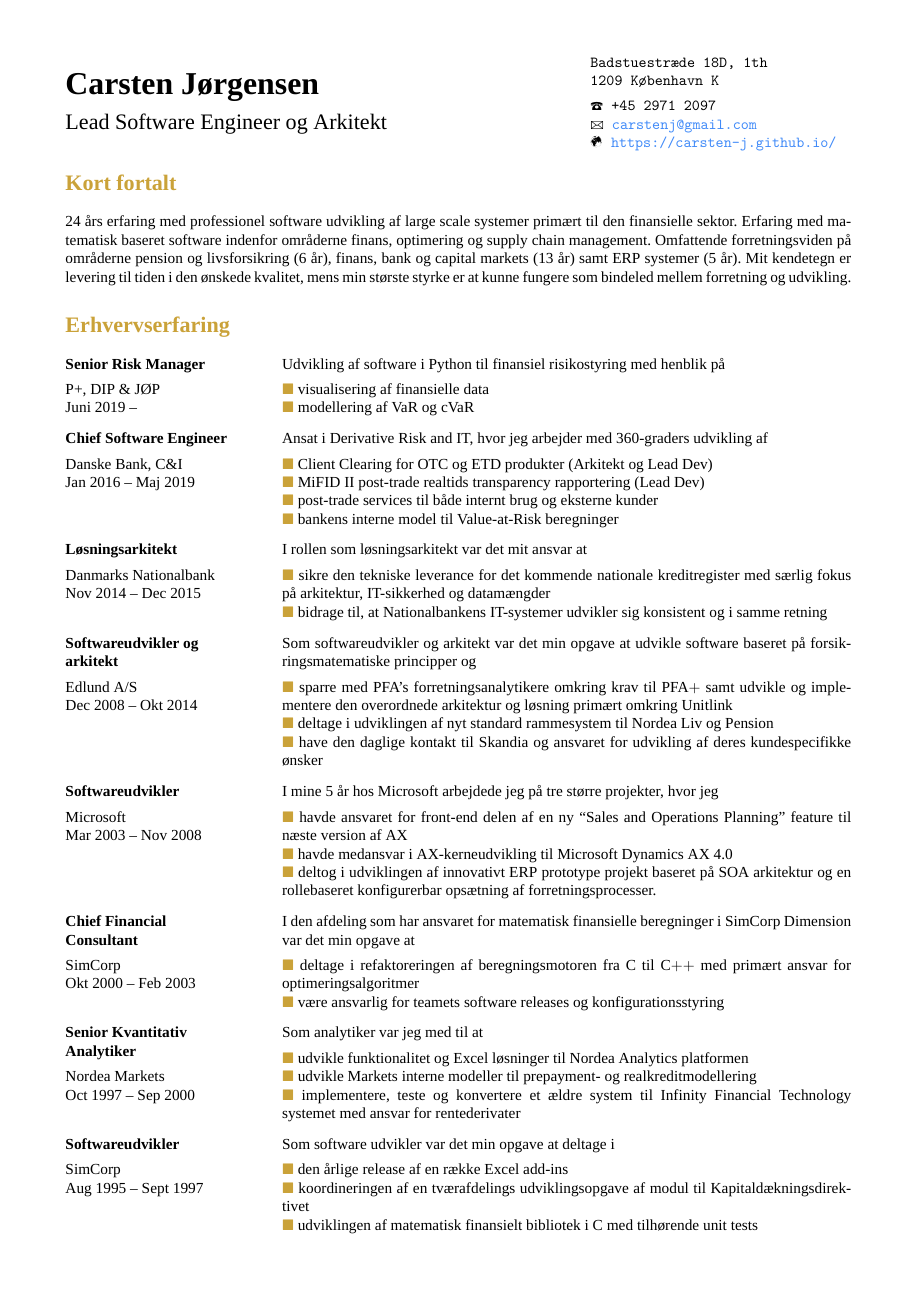
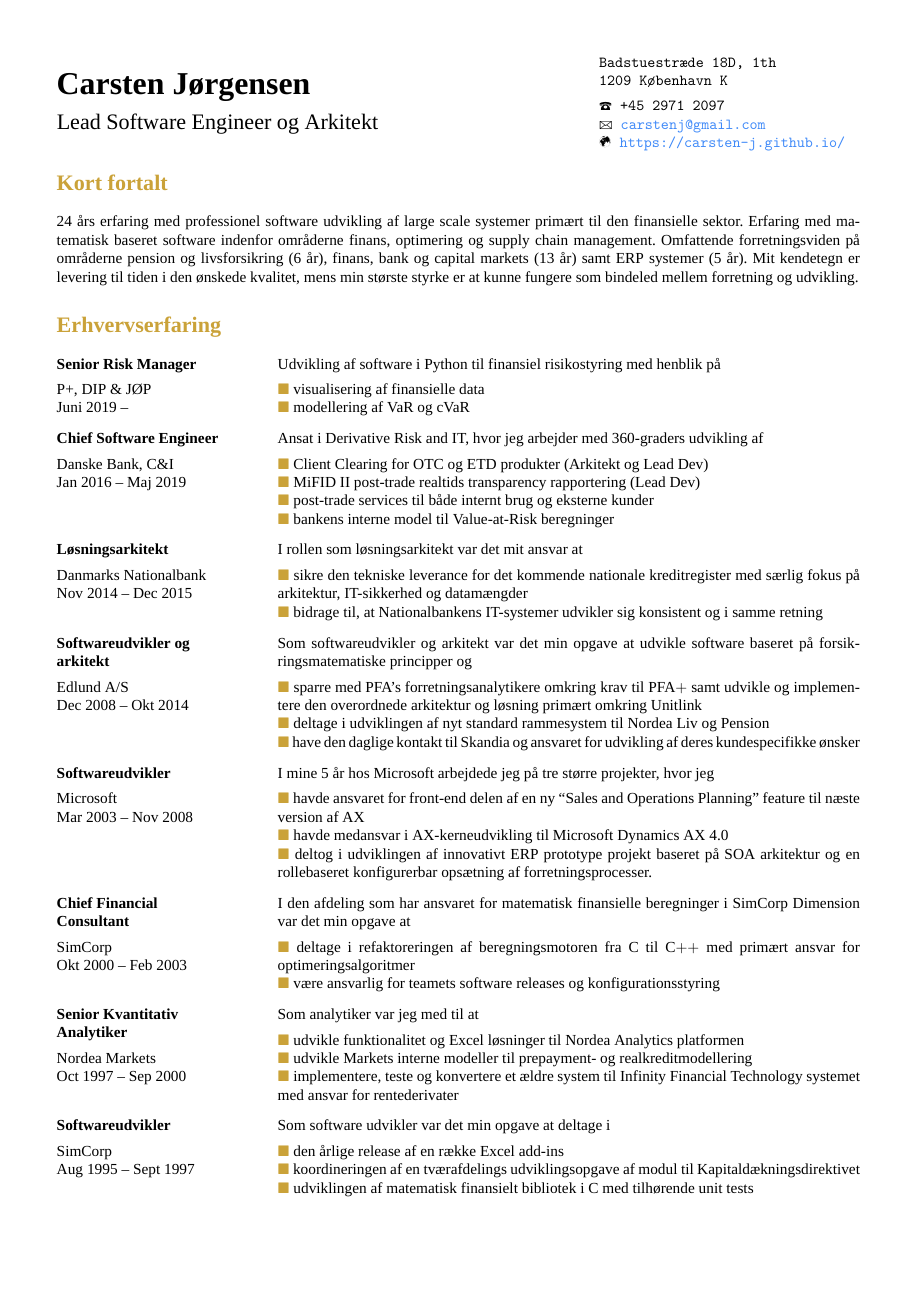
Before and after one commit to carsten-j/CV, a LaTeX CV (resume.tex, which reads setup.tex): page 1 of 2. Compiled offline with XeLaTeX; a missing font is replaced by an installed copy or a similar font.

Commit message:
Opdateret CV

```diff
--- a/setup.tex
+++ b/setup.tex
@@ -1,7 +1,7 @@
 \usepackage{fontspec}
 \usepackage{polyglossia}
 \setdefaultlanguage{danish}
-\usepackage[left=1.5cm, right=1.5cm, vmargin=1.25cm, noheadfoot, marginparwidth=0cm]{geometry} % sidemargener
+\usepackage[left=1.3cm, right=1.3cm, vmargin=1.25cm, noheadfoot, marginparwidth=0cm]{geometry} % sidemargener
 %\usepackage[final]{microtype} % the art of enhancing the appearance and readability of a document
 \usepackage{titlesec}
 \usepackage{color}
```
Also changed, not shown: resume.tex (+1 -1 lines), resume.pdf.
